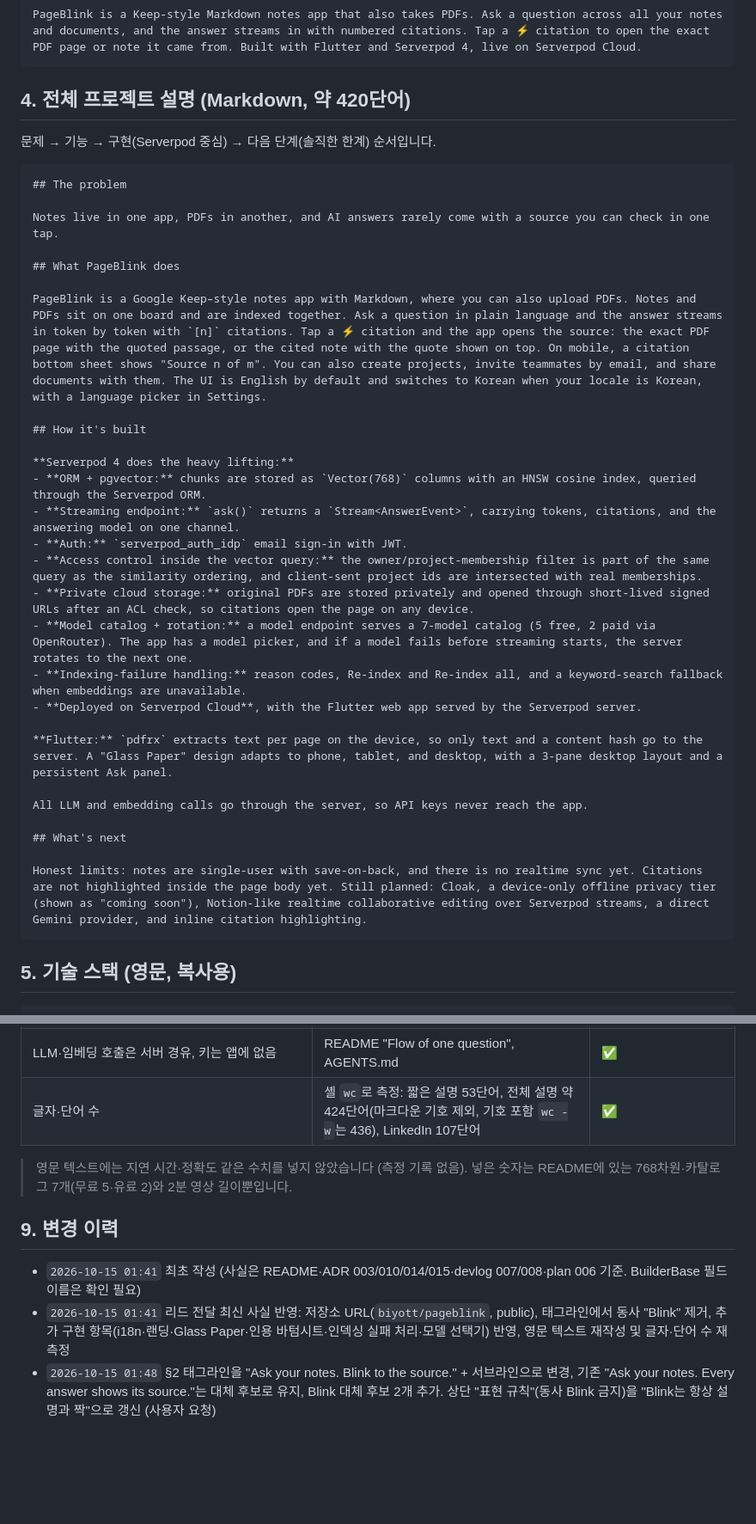
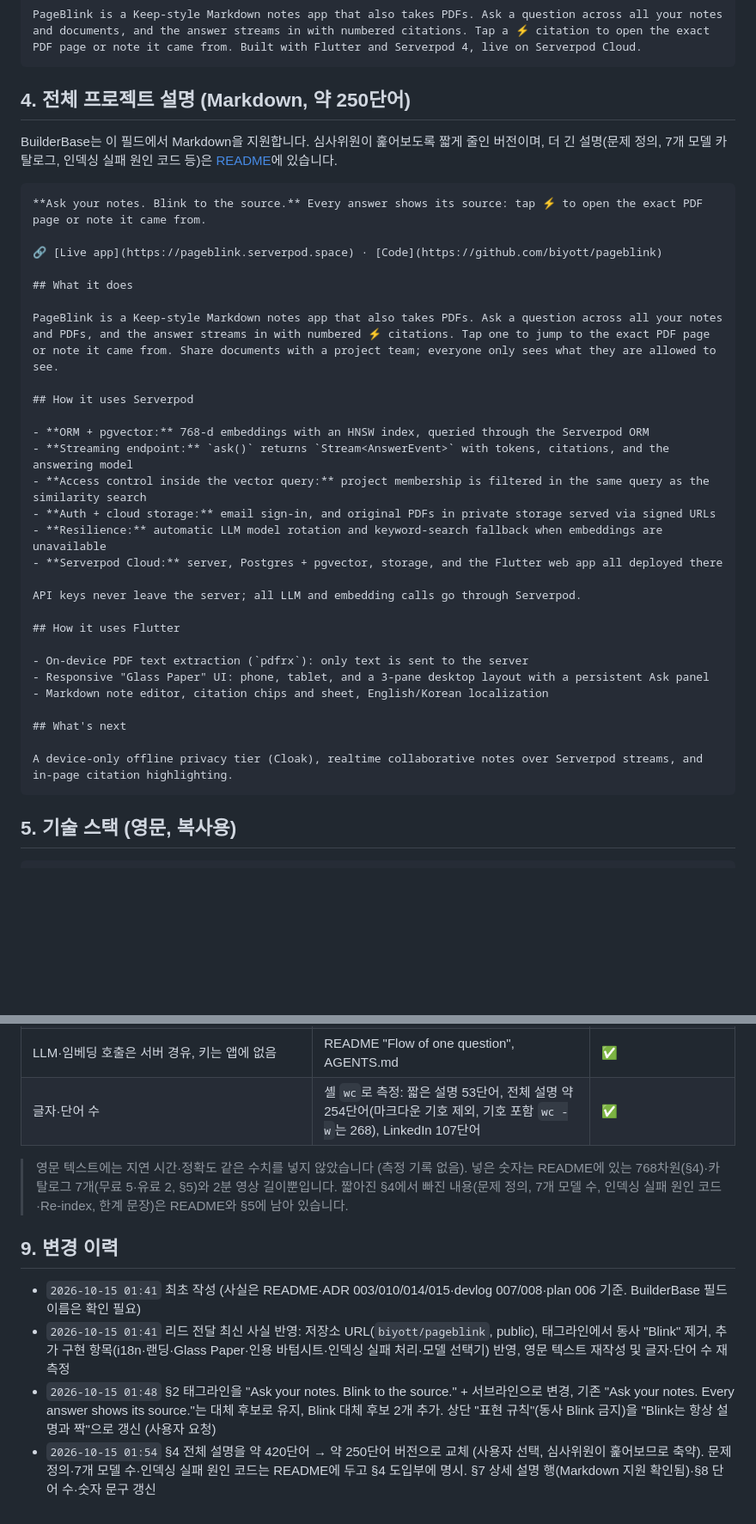
Before and after one commit to biyott/pageblink, a Markdown page: docs/plan/008-submission-kit.md, 2 parts joined by grey strips. Shown at 86% size. GitHub-like rendering; blank space fills up the shorter version.

Commit message:
docs(plan): shorter BuilderBase project description (~250 words) in submission kit
Co-Authored-By: Claude Opus 5.5 <noreply@anthropic.com>

`````diff
--- a/docs/plan/008-submission-kit.md
+++ b/docs/plan/008-submission-kit.md
@@ -68,38 +68,39 @@ Ask your notes and PDFs. The source is a blink away.
 PageBlink is a Keep-style Markdown notes app that also takes PDFs. Ask a question across all your notes and documents, and the answer streams in with numbered citations. Tap a ⚡ citation to open the exact PDF page or note it came from. Built with Flutter and Serverpod 4, live on Serverpod Cloud.
 ```
 
-## 4. 전체 프로젝트 설명 (Markdown, 약 420단어)
+## 4. 전체 프로젝트 설명 (Markdown, 약 250단어)
 
-문제 → 기능 → 구현(Serverpod 중심) → 다음 단계(솔직한 한계) 순서입니다.
+BuilderBase는 이 필드에서 Markdown을 지원합니다. 심사위원이 훑어보도록 짧게 줄인 버전이며, 더 긴 설명(문제 정의, 7개 모델 카탈로그, 인덱싱 실패 원인 코드 등)은 [README](../../README.md)에 있습니다.
 
 ````markdown
-## The problem
+**Ask your notes. Blink to the source.** Every answer shows its source: tap ⚡ to open the exact PDF page or note it came from.
 
-Notes live in one app, PDFs in another, and AI answers rarely come with a source you can check in one tap.
+🔗 [Live app](https://pageblink.serverpod.space) · [Code](https://github.com/biyott/pageblink)
 
-## What PageBlink does
+## What it does
 
-PageBlink is a Google Keep–style notes app with Markdown, where you can also upload PDFs. Notes and PDFs sit on one board and are indexed together. Ask a question in plain language and the answer streams in token by token with `[n]` citations. Tap a ⚡ citation and the app opens the source: the exact PDF page with the quoted passage, or the cited note with the quote shown on top. On mobile, a citation bottom sheet shows "Source n of m". You can also create projects, invite teammates by email, and share documents with them. The UI is English by default and switches to Korean when your locale is Korean, with a language picker in Settings.
+PageBlink is a Keep-style Markdown notes app that also takes PDFs. Ask a question across all your notes and PDFs, and the answer streams in with numbered ⚡ citations. Tap one to jump to the exact PDF page or note it came from. Share documents with a project team; everyone only sees what they are allowed to see.
 
-## How it's built
+## How it uses Serverpod
 
-**Serverpod 4 does the heavy lifting:**
-- **ORM + pgvector:** chunks are stored as `Vector(768)` columns with an HNSW cosine index, queried through the Serverpod ORM.
-- **Streaming endpoint:** `ask()` returns a `Stream<AnswerEvent>`, carrying tokens, citations, and the answering model on one channel.
-- **Auth:** `serverpod_auth_idp` email sign-in with JWT.
-- **Access control inside the vector query:** the owner/project-membership filter is part of the same query as the similarity ordering, and client-sent project ids are intersected with real memberships.
-- **Private cloud storage:** original PDFs are stored privately and opened through short-lived signed URLs after an ACL check, so citations open the page on any device.
-- **Model catalog + rotation:** a model endpoint serves a 7-model catalog (5 free, 2 paid via OpenRouter). The app has a model picker, and if a model fails before streaming starts, the server rotates to the next one.
-- **Indexing-failure handling:** reason codes, Re-index and Re-index all, and a keyword-search fallback when embeddings are unavailable.
-- **Deployed on Serverpod Cloud**, with the Flutter web app served by the Serverpod server.
+- **ORM + pgvector:** 768-d embeddings with an HNSW index, queried through the Serverpod ORM
+- **Streaming endpoint:** `ask()` returns `Stream<AnswerEvent>` with tokens, citations, and the answering model
+- **Access control inside the vector query:** project membership is filtered in the same query as the similarity search
+- **Auth + cloud storage:** email sign-in, and original PDFs in private storage served via signed URLs
+- **Resilience:** automatic LLM model rotation and keyword-search fallback when embeddings are unavailable
+- **Serverpod Cloud:** server, Postgres + pgvector, storage, and the Flutter web app all deployed there
 
-**Flutter:** `pdfrx` extracts text per page on the device, so only text and a content hash go to the server. A "Glass Paper" design adapts to phone, tablet, and desktop, with a 3-pane desktop layout and a persistent Ask panel.
+API keys never leave the server; all LLM and embedding calls go through Serverpod.
 
-All LLM and embedding calls go through the server, so API keys never reach the app.
+## How it uses Flutter
+
+- On-device PDF text extraction (`pdfrx`): only text is sent to the server
+- Responsive "Glass Paper" UI: phone, tablet, and a 3-pane desktop layout with a persistent Ask panel
+- Markdown note editor, citation chips and sheet, English/Korean localization
 
 ## What's next
 
-Honest limits: notes are single-user with save-on-back, and there is no realtime sync yet. Citations are not highlighted inside the page body yet. Still planned: Cloak, a device-only offline privacy tier (shown as "coming soon"), Notion-like realtime collaborative editing over Serverpod streams, a direct Gemini provider, and inline citation highlighting.
+A device-only offline privacy tier (Cloak), realtime collaborative notes over Serverpod streams, and in-page citation highlighting.
 ````
 
 ## 5. 기술 스택 (영문, 복사용)
@@ -234,12 +235,13 @@ pageblink.serverpod.space
 | 한계: 단일 사용자 저장 방식, 실시간 동기화 없음, 본문 안 하이라이트 없음, Cloak "coming soon" | README "Known limits", 리드 전달 | ✅ |
 | 다음 단계: Cloak(기기 전용·오프라인), 실시간 협업 편집(Serverpod 스트림), 직접 Gemini 공급자, 본문 안 인용 하이라이트 | README "Planned", 리드 전달, [plan 005](005-follow-up-spec.md) | ✅ 계획일 뿐 (구현 아님) |
 | LLM·임베딩 호출은 서버 경유, 키는 앱에 없음 | README "Flow of one question", AGENTS.md | ✅ |
-| 글자·단어 수 | 셸 `wc`로 측정: 짧은 설명 53단어, 전체 설명 약 424단어(마크다운 기호 제외, 기호 포함 `wc -w`는 436), LinkedIn 107단어 | ✅ |
+| 글자·단어 수 | 셸 `wc`로 측정: 짧은 설명 53단어, 전체 설명 약 254단어(마크다운 기호 제외, 기호 포함 `wc -w`는 268), LinkedIn 107단어 | ✅ |
 
-> 영문 텍스트에는 지연 시간·정확도 같은 수치를 넣지 않았습니다 (측정 기록 없음). 넣은 숫자는 README에 있는 768차원·카탈로그 7개(무료 5·유료 2)와 2분 영상 길이뿐입니다.
+> 영문 텍스트에는 지연 시간·정확도 같은 수치를 넣지 않았습니다 (측정 기록 없음). 넣은 숫자는 README에 있는 768차원(§4)·카탈로그 7개(무료 5·유료 2, §5)와 2분 영상 길이뿐입니다. 짧아진 §4에서 빠진 내용(문제 정의, 7개 모델 수, 인덱싱 실패 원인 코드·Re-index, 한계 문장)은 README와 §5에 남아 있습니다.
 
 ## 9. 변경 이력
 
 - `2026-10-15 01:41` 최초 작성 (사실은 README·ADR 003/010/014/015·devlog 007/008·plan 006 기준. BuilderBase 필드 이름은 확인 필요)
 - `2026-10-15 01:41` 리드 전달 최신 사실 반영: 저장소 URL(`biyott/pageblink`, public), 태그라인에서 동사 "Blink" 제거, 추가 구현 항목(i18n·랜딩·Glass Paper·인용 바텀시트·인덱싱 실패 처리·모델 선택기) 반영, 영문 텍스트 재작성 및 글자·단어 수 재측정
 - `2026-10-15 01:48` §2 태그라인을 "Ask your notes. Blink to the source." + 서브라인으로 변경, 기존 "Ask your notes. Every answer shows its source."는 대체 후보로 유지, Blink 대체 후보 2개 추가. 상단 "표현 규칙"(동사 Blink 금지)을 "Blink는 항상 설명과 짝"으로 갱신 (사용자 요청)
+- `2026-10-15 01:54` §4 전체 설명을 약 420단어 → 약 250단어 버전으로 교체 (사용자 선택, 심사위원이 훑어보므로 축약). 문제 정의·7개 모델 수·인덱싱 실패 원인 코드는 README에 두고 §4 도입부에 명시. §7 상세 설명 행(Markdown 지원 확인됨)·§8 단어 수·숫자 문구 갱신
`````
Also changed, not shown: other parts of docs/plan/008-submission-kit.md (+2 -2 lines).
